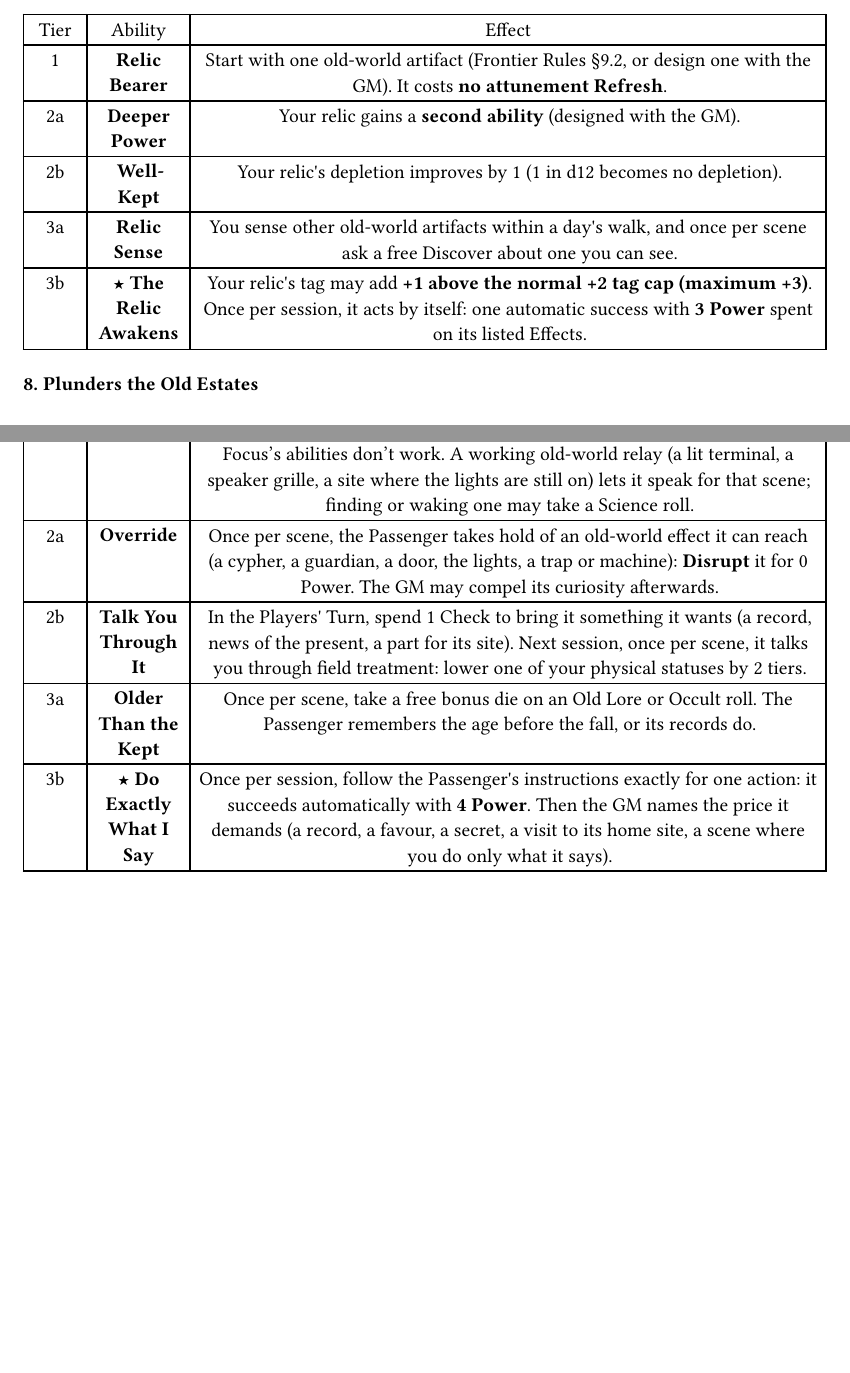
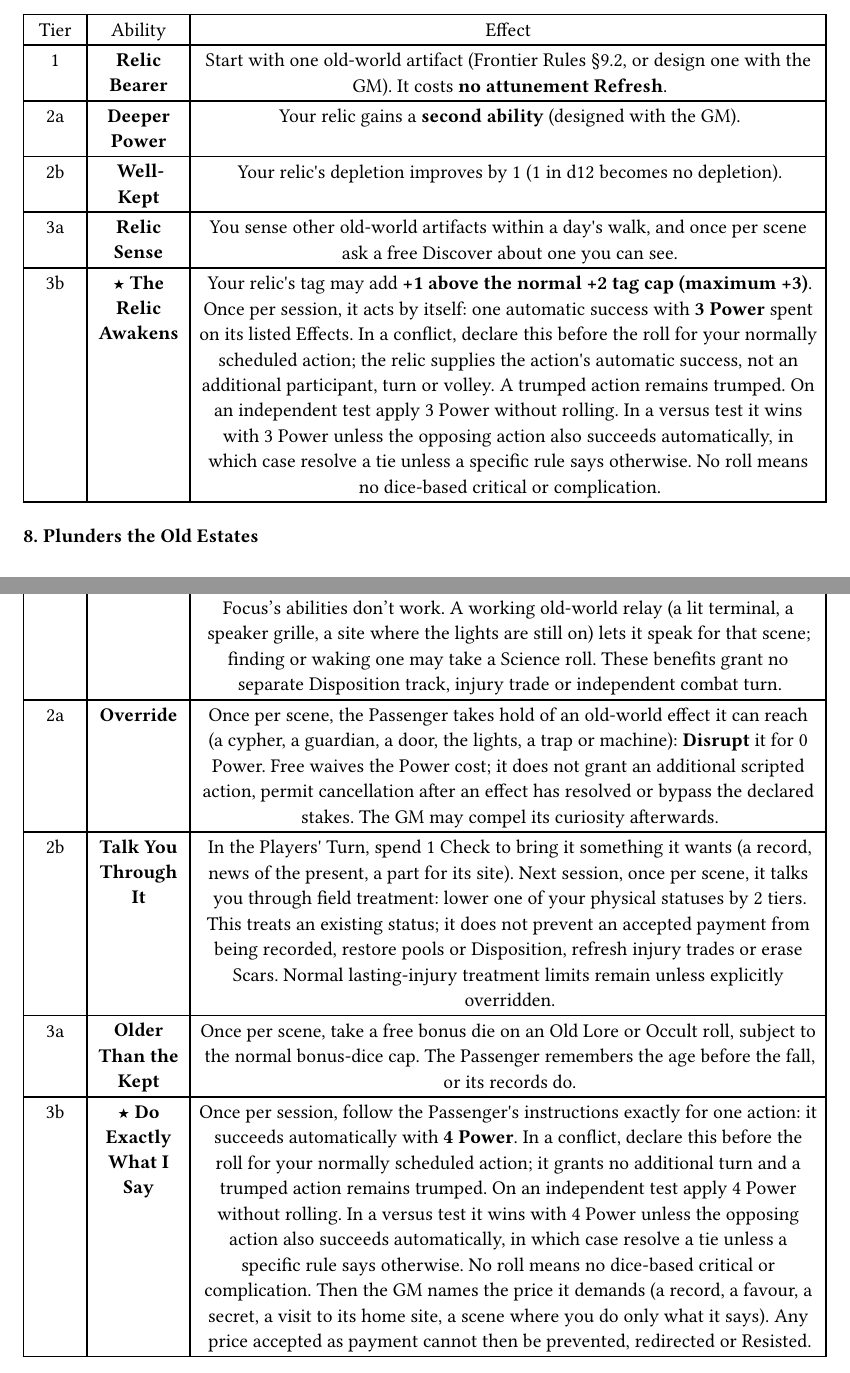
Before and after one commit to SkroxiousDM/2d12GameSystem, a Typst document (docs/TestamentOfDust/tod-focuses.typ, which reads docs/TestamentOfDust/tod-focuses-oldworld.typ): two parts of pages 10 and 11 of 20 before the commit and two parts of pages 10 and 12 of 21 after it, joined at a grey line, cut so that both start at the same text, the shorter picture padded with empty space. Compiled offline with Typst 0.15; a missing font is replaced by an installed copy or a similar font.

Commit message:
Apply compatibility edits to Old-World and Occult Focuses

```diff
--- a/docs/TestamentOfDust/tod-focuses-oldworld.typ
+++ b/docs/TestamentOfDust/tod-focuses-oldworld.typ
@@ -19,7 +19,7 @@ You carry a piece of the old world\'s power: a sword that cuts anything, a penda
     [2a], [#strong[Deeper Power];], [Your relic gains a #strong[second ability] (designed with the GM).],
     [2b], [#strong[Well-Kept];], [Your relic\'s depletion improves by 1 (1 in d12 becomes no depletion).],
     [3a], [#strong[Relic Sense];], [You sense other old-world artifacts within a day\'s walk, and once per scene ask a free Discover about one you can see.],
-    [3b], [#strong[★ The Relic Awakens];], [Your relic\'s tag may add #strong[+1 above the normal +2 tag cap (maximum +3)];. Once per session, it acts by itself: one automatic success with #strong[3 Power] spent on its listed Effects.],
+    [3b], [#strong[★ The Relic Awakens];], [Your relic\'s tag may add #strong[+1 above the normal +2 tag cap (maximum +3)];. Once per session, it acts by itself: one automatic success with #strong[3 Power] spent on its listed Effects. In a conflict, declare this before the roll for your normally scheduled action; the relic supplies the action\'s automatic success, not an additional participant, turn or volley. A trumped action remains trumped. On an independent test apply 3 Power without rolling. In a versus test it wins with 3 Power unless the opposing action also succeeds automatically, in which case resolve a tie unless a specific rule says otherwise. No roll means no dice-based critical or complication.],
   )]
   , kind: table
   )
@@ -41,9 +41,9 @@ Every abandoned estate holds treasure, machines, and traps. You go in for the fi
     table.hline(),
     [1], [#strong[Salvager];], [In each estate, lab, or ruin you search, find one old-world cypher (roll on Frontier Rules §9.1) without spending Power.],
     [2a], [#strong[Appraiser];], [You know an artifact\'s tags, ability, depletion, and quirk as soon as you handle it.],
-    [2b], [#strong[Tomb Sense];], [When you enter a room, the GM reveals any trap Truths in it. When you Resist traps, your Edge counts as 1 higher.],
+    [2b], [#strong[Tomb Sense];], [When you enter a room, the GM reveals any trap Truths in it. When you Resist traps, your Edge counts as 1 higher. This does not permit Resistance against shared Disposition loss, accepted payments or a settled conflict outcome.],
     [3a], [#strong[Cypher Hoarder];], [Your Cypher Limit is #strong[+1];.],
-    [3b], [#strong[★ Thief of the Night];], [You may attune one old-world artifact at no Refresh cost, and once per session, take an item from a vampire\'s presence without a roll, as long as the vampire isn\'t actively watching it.],
+    [3b], [#strong[★ Thief of the Night];], [You may attune one old-world artifact at no Refresh cost, and once per session, take an item from a vampire\'s presence without a roll, as long as the vampire isn\'t actively watching it. The theft grants no additional scripted action and cannot contradict resolved events or reverse a settled outcome.],
   )]
   , kind: table
   )
@@ -65,11 +65,11 @@ A voice rides with you, through a relic at your ear, a grille in a buckle, a spe
     align: (auto,auto,auto,),
     table.header([Tier], [Ability], [Effect],),
     table.hline(),
-    [1], [#strong[The Passenger];], [Once per scene, ask a free Discover: the Passenger answers, truthfully but not always helpfully, and often out of date. It can talk to others through the relic, which is often a compel. #strong[Range:] it speaks only within reach of its home site's relays, by default about a day's ride. Out of range it goes quiet and this Focus's abilities don't work. A working old-world relay (a lit terminal, a speaker grille, a site where the lights are still on) lets it speak for that scene; finding or waking one may take a Science roll.],
-    [2a], [#strong[Override];], [Once per scene, the Passenger takes hold of an old-world effect it can reach (a cypher, a guardian, a door, the lights, a trap or machine): #strong[Disrupt] it for 0 Power. The GM may compel its curiosity afterwards.],
-    [2b], [#strong[Talk You Through It];], [In the Players\' Turn, spend 1 Check to bring it something it wants (a record, news of the present, a part for its site). Next session, once per scene, it talks you through field treatment: lower one of your physical statuses by 2 tiers.],
-    [3a], [#strong[Older Than the Kept];], [Once per scene, take a free bonus die on an Old Lore or Occult roll. The Passenger remembers the age before the fall, or its records do.],
-    [3b], [#strong[★ Do Exactly What I Say];], [Once per session, follow the Passenger\'s instructions exactly for one action: it succeeds automatically with #strong[4 Power];. Then the GM names the price it demands (a record, a favour, a secret, a visit to its home site, a scene where you do only what it says).],
+    [1], [#strong[The Passenger];], [Once per scene, ask a free Discover: the Passenger answers, truthfully but not always helpfully, and often out of date. It can talk to others through the relic, which is often a compel. #strong[Range:] it speaks only within reach of its home site's relays, by default about a day's ride. Out of range it goes quiet and this Focus's abilities don't work. A working old-world relay (a lit terminal, a speaker grille, a site where the lights are still on) lets it speak for that scene; finding or waking one may take a Science roll. These benefits grant no separate Disposition track, injury trade or independent combat turn.],
+    [2a], [#strong[Override];], [Once per scene, the Passenger takes hold of an old-world effect it can reach (a cypher, a guardian, a door, the lights, a trap or machine): #strong[Disrupt] it for 0 Power. Free waives the Power cost; it does not grant an additional scripted action, permit cancellation after an effect has resolved or bypass the declared stakes. The GM may compel its curiosity afterwards.],
+    [2b], [#strong[Talk You Through It];], [In the Players\' Turn, spend 1 Check to bring it something it wants (a record, news of the present, a part for its site). Next session, once per scene, it talks you through field treatment: lower one of your physical statuses by 2 tiers. This treats an existing status; it does not prevent an accepted payment from being recorded, restore pools or Disposition, refresh injury trades or erase Scars. Normal lasting-injury treatment limits remain unless explicitly overridden.],
+    [3a], [#strong[Older Than the Kept];], [Once per scene, take a free bonus die on an Old Lore or Occult roll, subject to the normal bonus-dice cap. The Passenger remembers the age before the fall, or its records do.],
+    [3b], [#strong[★ Do Exactly What I Say];], [Once per session, follow the Passenger\'s instructions exactly for one action: it succeeds automatically with #strong[4 Power];. In a conflict, declare this before the roll for your normally scheduled action; it grants no additional turn and a trumped action remains trumped. On an independent test apply 4 Power without rolling. In a versus test it wins with 4 Power unless the opposing action also succeeds automatically, in which case resolve a tie unless a specific rule says otherwise. No roll means no dice-based critical or complication. Then the GM names the price it demands (a record, a favour, a secret, a visit to its home site, a scene where you do only what it says). Any price accepted as payment cannot then be prevented, redirected or Resisted.],
   )]
   , kind: table
   )
```
Also changed, not shown: docs/TestamentOfDust/tod-focuses-occult.typ (+8 -8 lines).
